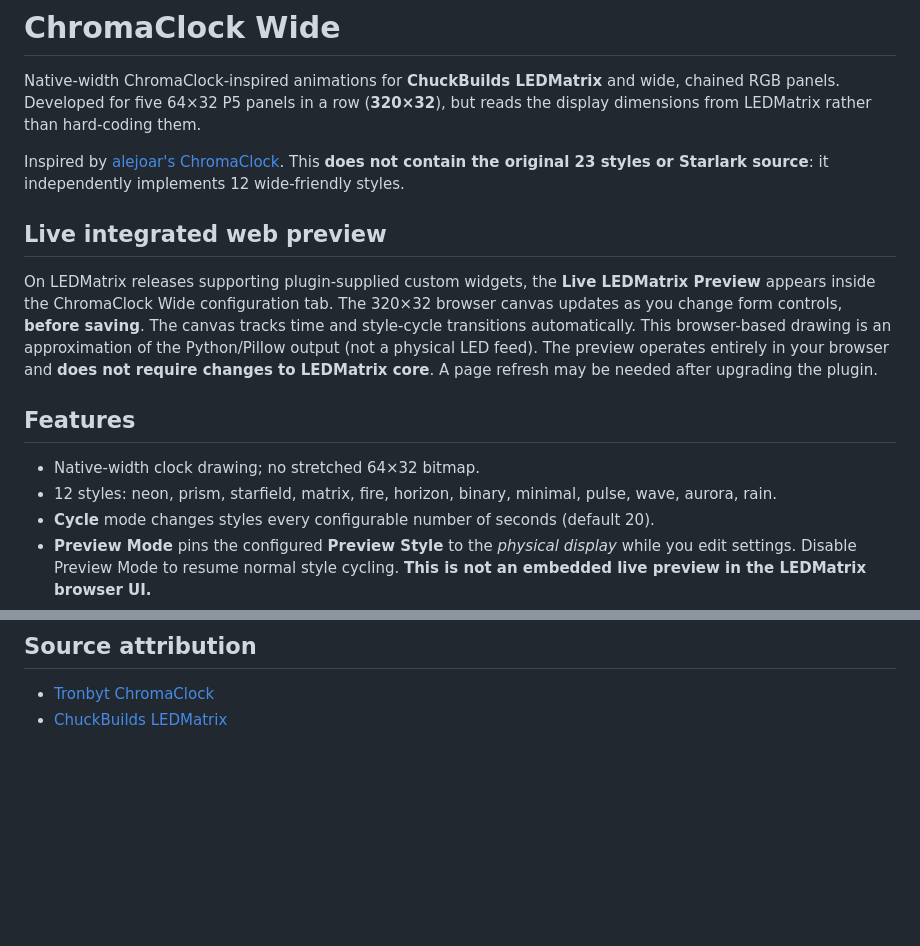
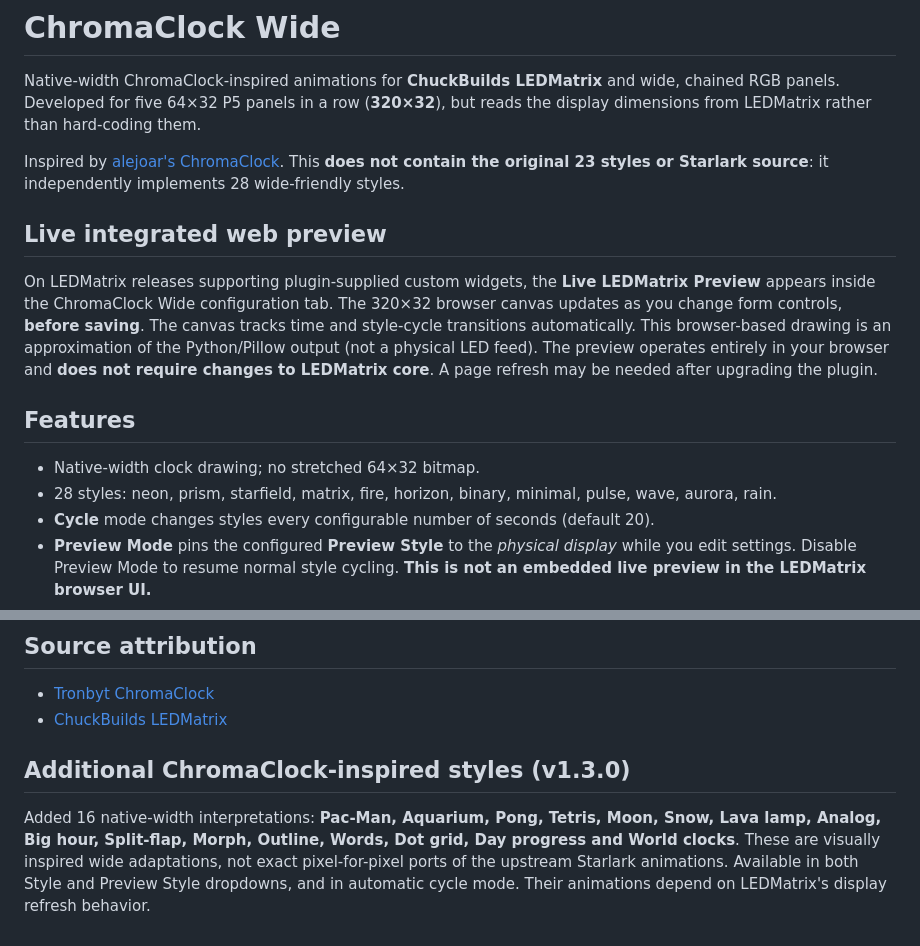
Before and after one commit to airbornetrooper82573/ChromaClock-Wide, a Markdown page: README.md, 2 parts joined by grey strips. Drawn GitHub-style; blank space fills up the shorter version.

Commit message:
Release v1.3.0 with additional original-inspired styles and web preview

```diff
--- a/README.md
+++ b/README.md
@@ -2,7 +2,7 @@
 
 Native-width ChromaClock-inspired animations for **ChuckBuilds LEDMatrix** and wide, chained RGB panels. Developed for five 64×32 P5 panels in a row (**320×32**), but reads the display dimensions from LEDMatrix rather than hard-coding them.
 
-Inspired by [alejoar's ChromaClock](https://github.com/tronbyt/apps/tree/main/apps/chromaclock). This **does not contain the original 23 styles or Starlark source**: it independently implements 12 wide-friendly styles.
+Inspired by [alejoar's ChromaClock](https://github.com/tronbyt/apps/tree/main/apps/chromaclock). This **does not contain the original 23 styles or Starlark source**: it independently implements 28 wide-friendly styles.
 
 ## Live integrated web preview
 
@@ -11,7 +11,7 @@ On LEDMatrix releases supporting plugin-supplied custom widgets, the **Live LEDM
 ## Features
 
 - Native-width clock drawing; no stretched 64×32 bitmap.
-- 12 styles: neon, prism, starfield, matrix, fire, horizon, binary, minimal, pulse, wave, aurora, rain.
+- 28 styles: neon, prism, starfield, matrix, fire, horizon, binary, minimal, pulse, wave, aurora, rain.
 - **Cycle** mode changes styles every configurable number of seconds (default 20).
 - **Preview Mode** pins the configured **Preview Style** to the *physical display* while you edit settings. Disable Preview Mode to resume normal style cycling. **This is not an embedded live preview in the LEDMatrix browser UI.**
 - Date, seconds, progress bar, timezone, 12/24-hour setting, brightness, palette and glow.
@@ -38,3 +38,7 @@ LEDMatrix must already be configured with your physical 5-panel chain. The plugi
 
 - [Tronbyt ChromaClock](https://github.com/tronbyt/apps/tree/main/apps/chromaclock)
 - [ChuckBuilds LEDMatrix](https://github.com/ChuckBuilds/LEDMatrix)
+
+## Additional ChromaClock-inspired styles (v1.3.0)
+
+Added 16 native-width interpretations: **Pac-Man, Aquarium, Pong, Tetris, Moon, Snow, Lava lamp, Analog, Big hour, Split-flap, Morph, Outline, Words, Dot grid, Day progress and World clocks**. These are visually inspired wide adaptations, not exact pixel-for-pixel ports of the upstream Starlark animations. Available in both Style and Preview Style dropdowns, and in automatic cycle mode. Their animations depend on LEDMatrix's display refresh behavior.
```
